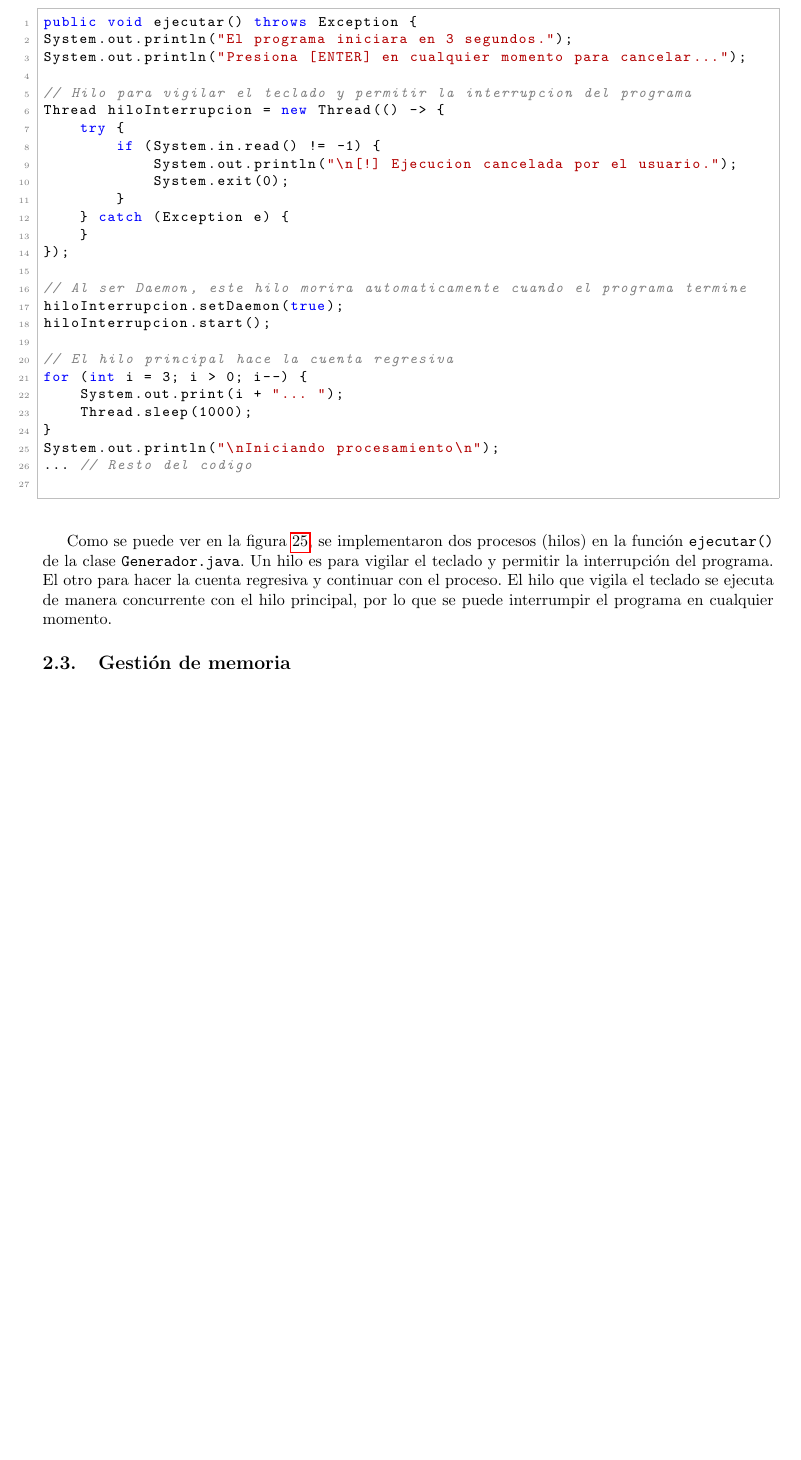
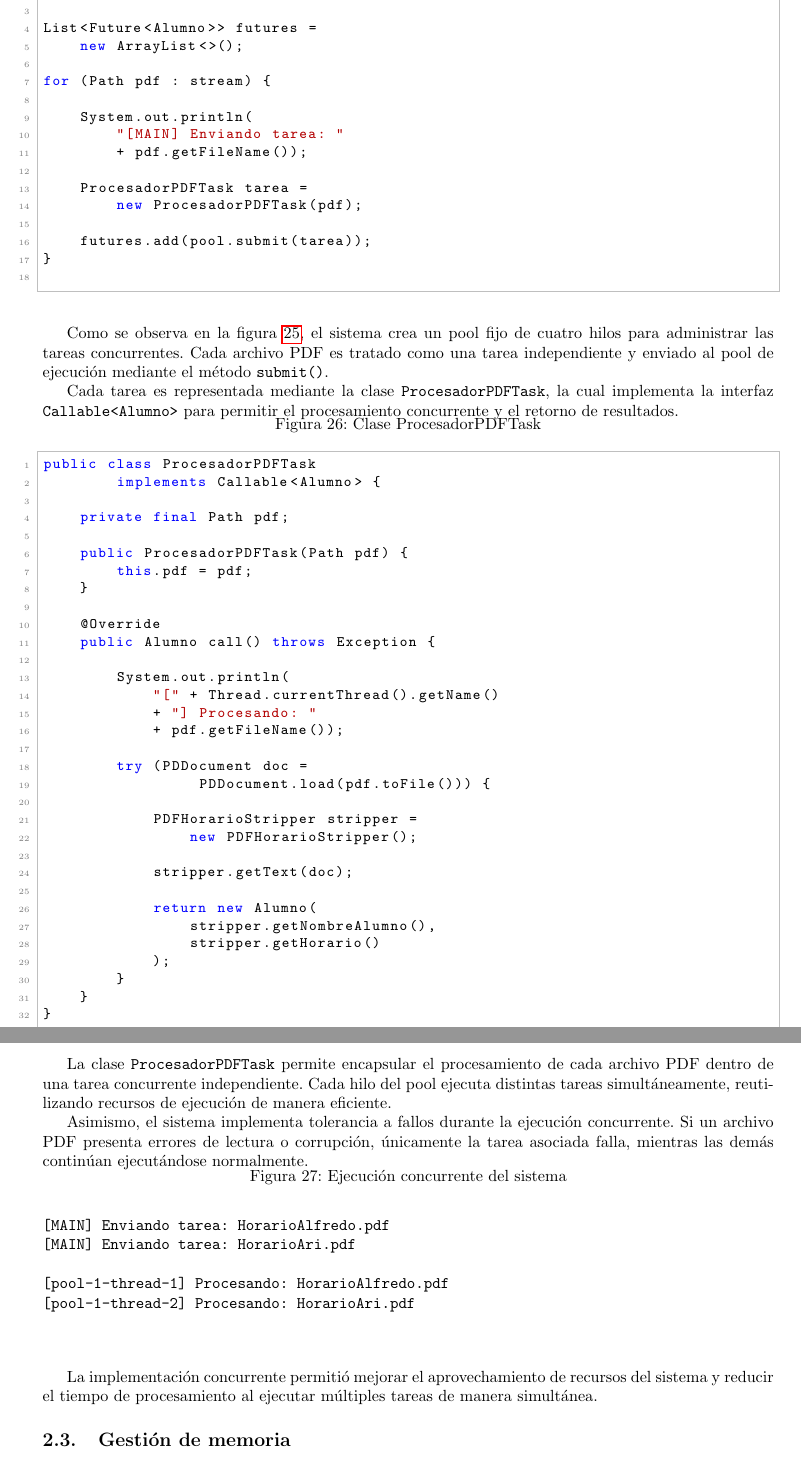
Before and after one commit to Joshirow0/SOII-ProyectoFinal, a LaTeX document (main.tex, which reads manejo_hilos.tex): part of page 20 of 29 before the commit and two parts of pages 20 and 21 of 30 after it, the two joined at a grey line, cut at the place of the change, the shorter picture padded with empty space. Compiled offline with pdfLaTeX.

Commit message:
Documentación de procesamiento concurrente con hilos

```diff
--- a/manejo_hilos.tex
+++ b/manejo_hilos.tex
@@ -5,39 +7,90 @@ En el código, se implementó el uso de hilos de la siguiente manera:
 \vspace{-0.5cm}
 \begin{figure}[H]
     \centering
-    \caption{Interrupción de hardware para el teclado}
-    \label{code:interrupcion_hardware_teclado}
+    \caption{Pool de hilos para procesamiento concurrente}
+    \label{code:pool_hilos}
     \begin{lstlisting}[language=Java]
-public void ejecutar() throws Exception {
-System.out.println("El programa iniciara en 3 segundos.");
-System.out.println("Presiona [ENTER] en cualquier momento para cancelar...");
+ExecutorService pool =
+    Executors.newFixedThreadPool(4);
 
-// Hilo para vigilar el teclado y permitir la interrupcion del programa
-Thread hiloInterrupcion = new Thread(() -> {
-    try {
-        if (System.in.read() != -1) {
-            System.out.println("\n[!] Ejecucion cancelada por el usuario.");
-            System.exit(0);
-        }
-    } catch (Exception e) {
-    }
-});
+List<Future<Alumno>> futures =
+    new ArrayList<>();
 
-// Al ser Daemon, este hilo morira automaticamente cuando el programa termine
-hiloInterrupcion.setDaemon(true);
-hiloInterrupcion.start();
+for (Path pdf : stream) {
 
-// El hilo principal hace la cuenta regresiva
-for (int i = 3; i > 0; i--) {
-    System.out.print(i + "... ");
-    Thread.sleep(1000);
+    System.out.println(
+        "[MAIN] Enviando tarea: "
+        + pdf.getFileName());
+
+    ProcesadorPDFTask tarea =
+        new ProcesadorPDFTask(pdf);
+
+    futures.add(pool.submit(tarea));
 }
-System.out.println("\nIniciando procesamiento\n");
-... // Resto del codigo
     \end{lstlisting}
 \end{figure}
 
-Como se puede ver en la figura \ref{code:interrupcion_hardware_teclado}, se implementaron dos procesos
-(hilos) en la función \texttt{ejecutar()} de la clase \texttt{Generador.java}.
-Un hilo  es para vigilar el teclado y permitir la interrupción del programa. El otro para hacer la cuenta regresiva y continuar con el proceso.
-El hilo que vigila el teclado se ejecuta de manera concurrente con el hilo principal, por lo que se puede interrumpir el programa en cualquier momento.
+Como se observa en la figura \ref{code:pool_hilos}, el sistema crea un pool fijo de cuatro hilos para administrar las tareas concurrentes. Cada archivo PDF es tratado como una tarea independiente y enviado al pool de ejecución mediante el método \texttt{submit()}.
+
+Cada tarea es representada mediante la clase \texttt{ProcesadorPDFTask}, la cual implementa la interfaz \texttt{Callable<Alumno>} para permitir el procesamiento concurrente y el retorno de resultados.
+
+\vspace{-0.5cm}
+\begin{figure}[H]
+    \centering
+    \caption{Clase ProcesadorPDFTask}
+    \label{code:procesador_task}
+    \begin{lstlisting}[language=Java]
+public class ProcesadorPDFTask
+        implements Callable<Alumno> {
+
+    private final Path pdf;
+
+    public ProcesadorPDFTask(Path pdf) {
+        this.pdf = pdf;
+    }
+
+    @Override
+    public Alumno call() throws Exception {
+
+        System.out.println(
+            "[" + Thread.currentThread().getName()
+            + "] Procesando: "
+            + pdf.getFileName());
+
+        try (PDDocument doc =
+                 PDDocument.load(pdf.toFile())) {
+
+            PDFHorarioStripper stripper =
+                new PDFHorarioStripper();
+
+            stripper.getText(doc);
+
+            return new Alumno(
+                stripper.getNombreAlumno(),
+                stripper.getHorario()
+            );
+        }
+    }
+}
+    \end{lstlisting}
+\end{figure}
+
+La clase \texttt{ProcesadorPDFTask} permite encapsular el procesamiento de cada archivo PDF dentro de una tarea concurrente independiente. Cada hilo del pool ejecuta distintas tareas simultáneamente, reutilizando recursos de ejecución de manera eficiente.
+
+Asimismo, el sistema implementa tolerancia a fallos durante la ejecución concurrente. Si un archivo PDF presenta errores de lectura o corrupción, únicamente la tarea asociada falla, mientras las demás continúan ejecutándose normalmente.
+
+\vspace{-0.5cm}
+\begin{figure}[H]
+    \centering
+    \caption{Ejecución concurrente del sistema}
+    \label{code:salida_hilos}
+    \begin{verbatim}
+[MAIN] Enviando tarea: HorarioAlfredo.pdf
+[MAIN] Enviando tarea: HorarioAri.pdf
+
+[pool-1-thread-1] Procesando: HorarioAlfredo.pdf
+[pool-1-thread-2] Procesando: HorarioAri.pdf
+    \end{verbatim}
+\end{figure}
+
+La implementación concurrente permitió mejorar el aprovechamiento de recursos del sistema y reducir el tiempo de procesamiento al ejecutar múltiples tareas de manera simultánea.
```
Also changed, not shown: manejo_hilos.tex (8 more changed lines).
